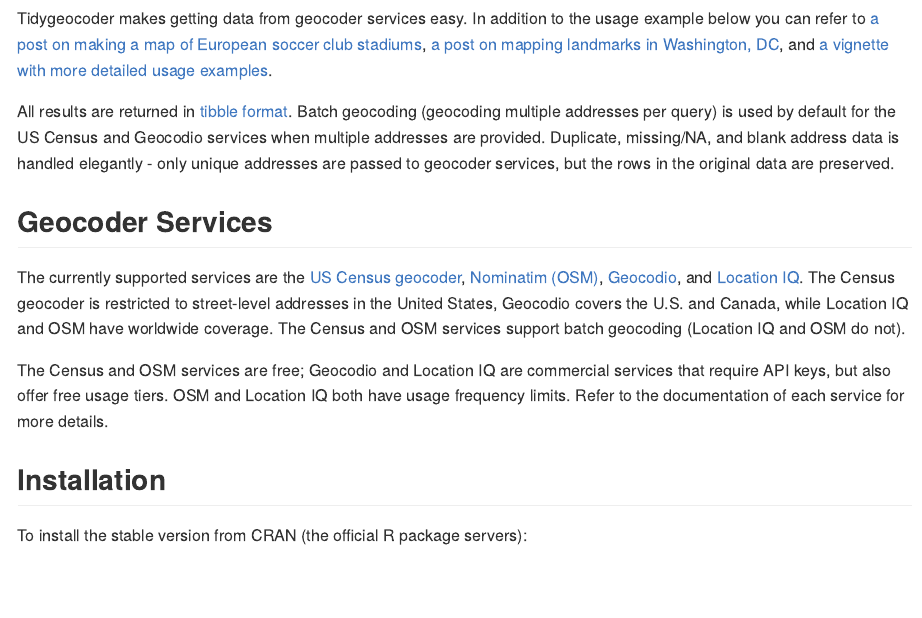
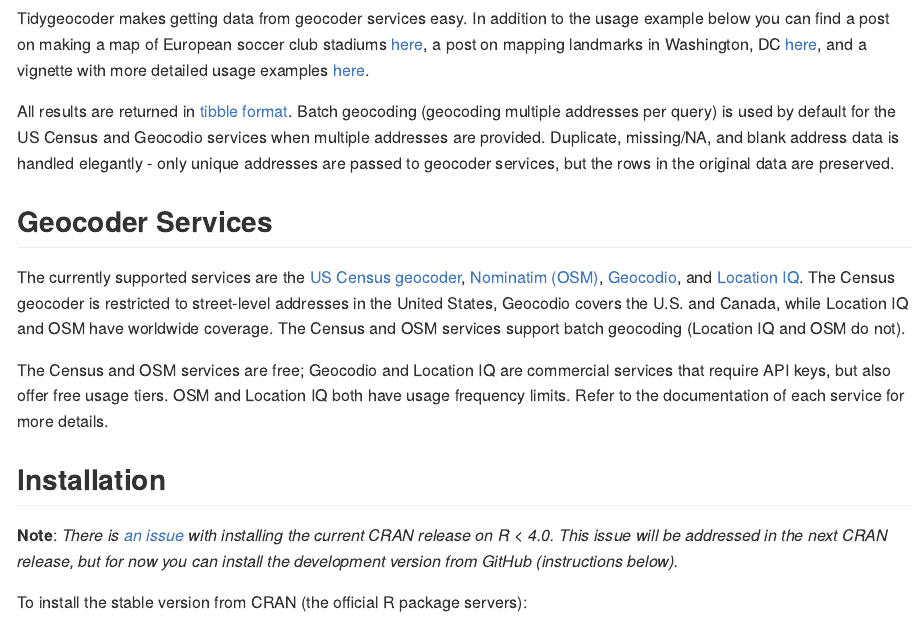
Before and after one commit to jessecambon/tidygeocoder, an R Markdown document (README.Rmd): the page in a window 1100 px wide, from 170 px down. Rendered offline with R 4.5, knitr and Pandoc, with nearby package versions; some code elsewhere in the file could not run offline; badge pictures from the web are left out.

Commit message:
fix-readme

```diff
--- a/README.Rmd
+++ b/README.Rmd
@@ -27,7 +27,7 @@
 
 ## Introduction
 
-Tidygeocoder makes getting data from geocoder services easy. In addition to the usage example below you can  refer to [a post on making a map of European soccer club stadiums](https://jessecambon.github.io/2020/07/15/tidygeocoder-1-0-0.html), [a post on mapping landmarks in Washington, DC](https://jessecambon.github.io/2019/11/11/tidygeocoder-demo.html), and [a vignette with more detailed usage examples](https://jessecambon.github.io/tidygeocoder/articles/tidygeocoder.html).
+Tidygeocoder makes getting data from geocoder services easy. In addition to the usage example below you can find a post on making a map of European soccer club stadiums [here](https://jessecambon.github.io/2020/07/15/tidygeocoder-1-0-0.html), a post on mapping landmarks in Washington, DC [here](https://jessecambon.github.io/2019/11/11/tidygeocoder-demo.html), and a vignette with more detailed usage examples [here](https://jessecambon.github.io/tidygeocoder/articles/tidygeocoder.html).
 
 All results are returned in [tibble format](https://tibble.tidyverse.org/). Batch geocoding (geocoding multiple addresses per query) is used by default for the US Census and Geocodio services when multiple addresses are provided. Duplicate, missing/NA, and blank address data is handled elegantly - only unique addresses are passed to geocoder services, but the rows in the original data are preserved.
 
@@ -38,6 +38,11 @@
 The Census and OSM services are free; Geocodio and Location IQ are commercial services that require API keys, but also offer free usage tiers. OSM and Location IQ both have usage frequency limits. Refer to the documentation of each service for more details.
 
 ## Installation
+**Note**: *There is [an
+issue](https://github.com/jessecambon/tidygeocoder/issues/35) with
+installing the current CRAN release on R \< 4.0. This issue will be
+addressed in the next CRAN release, but for now you can install the
+development version from GitHub (instructions below).*
 
 To install the stable version from CRAN (the official R package servers):
 
```
Also changed, not shown: README.md, 2 other files.
